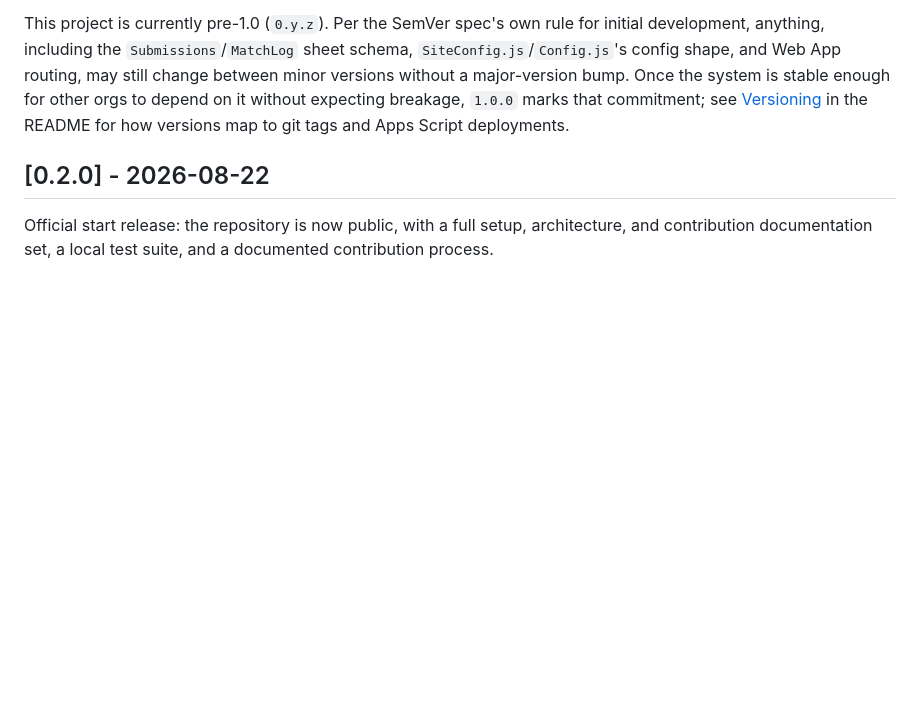
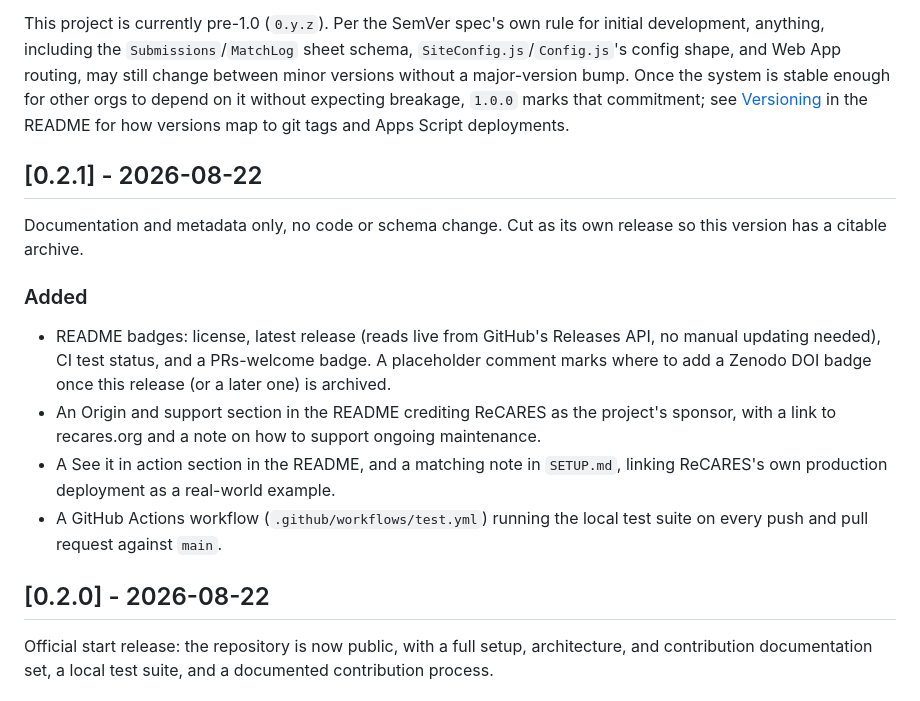
Before and after one commit to evanqua/lgdme, a Markdown page: CHANGELOG.md, the part around the change. GitHub-like rendering; blank space fills up the shorter version.

Commit message:
Add v0.2.1 CHANGELOG entry
Documentation and metadata only (badges, origin/support section, live
example, CI workflow); no code or schema change.

```diff
--- a/CHANGELOG.md
+++ b/CHANGELOG.md
@@ -12,6 +12,25 @@ still change between minor versions without a major-version bump. Once the
 system is stable enough for other orgs to depend on it without expecting
 breakage, `1.0.0` marks that commitment; see [Versioning](README.md#versioning)
 in the README for how versions map to git tags and Apps Script deployments.
+
+## [0.2.1] - 2026-08-22
+
+Documentation and metadata only, no code or schema change. Cut as its own
+release so this version has a citable archive.
+
+### Added
+- README badges: license, latest release (reads live from GitHub's Releases
+  API, no manual updating needed), CI test status, and a PRs-welcome badge.
+  A placeholder comment marks where to add a Zenodo DOI badge once this
+  release (or a later one) is archived.
+- An Origin and support section in the README crediting ReCARES as the
+  project's sponsor, with a link to recares.org and a note on how to support
+  ongoing maintenance.
+- A See it in action section in the README, and a matching note in
+  `SETUP.md`, linking ReCARES's own production deployment as a real-world
+  example.
+- A GitHub Actions workflow (`.github/workflows/test.yml`) running the local
+  test suite on every push and pull request against `main`.
 
 ## [0.2.0] - 2026-08-22
 
```
